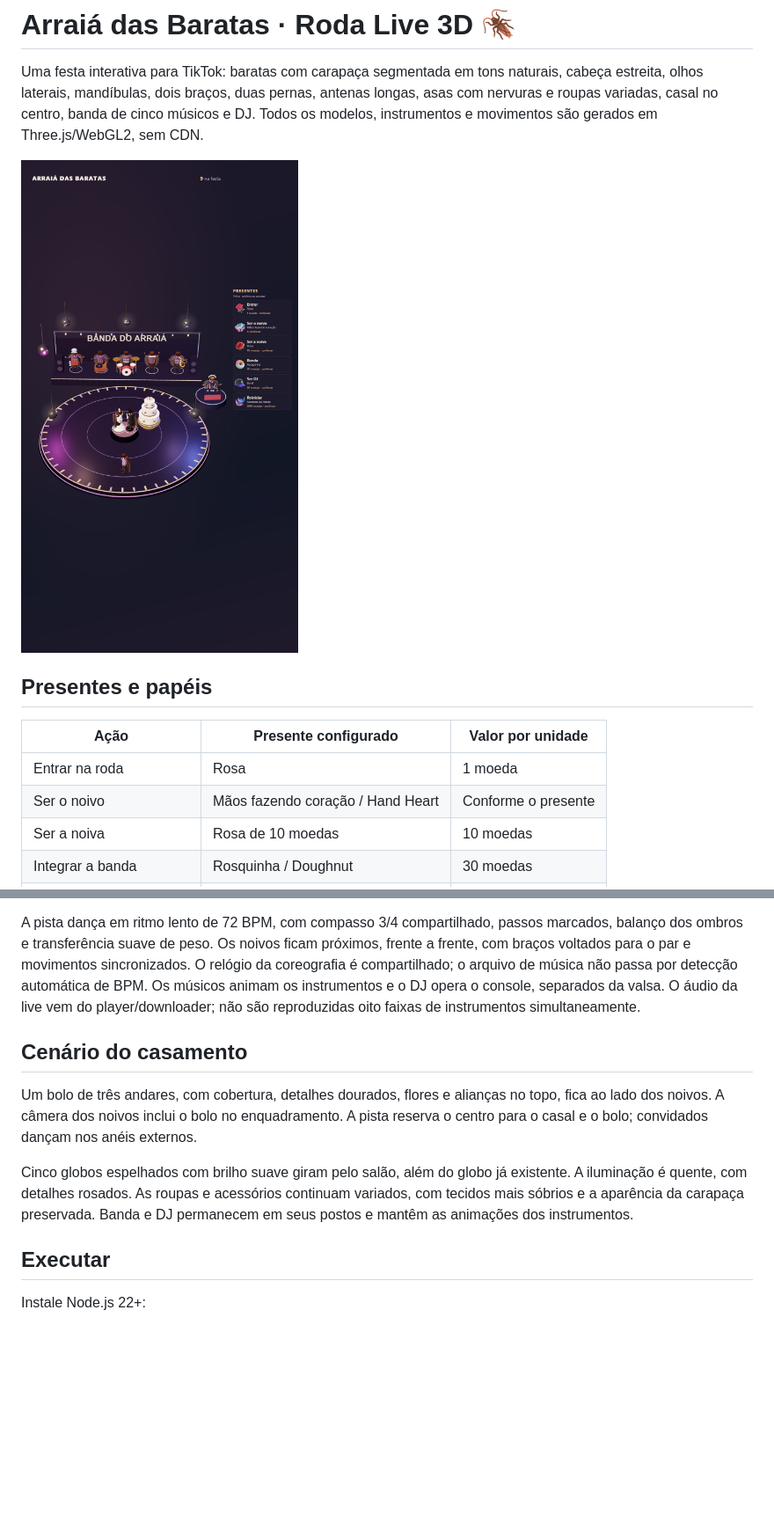
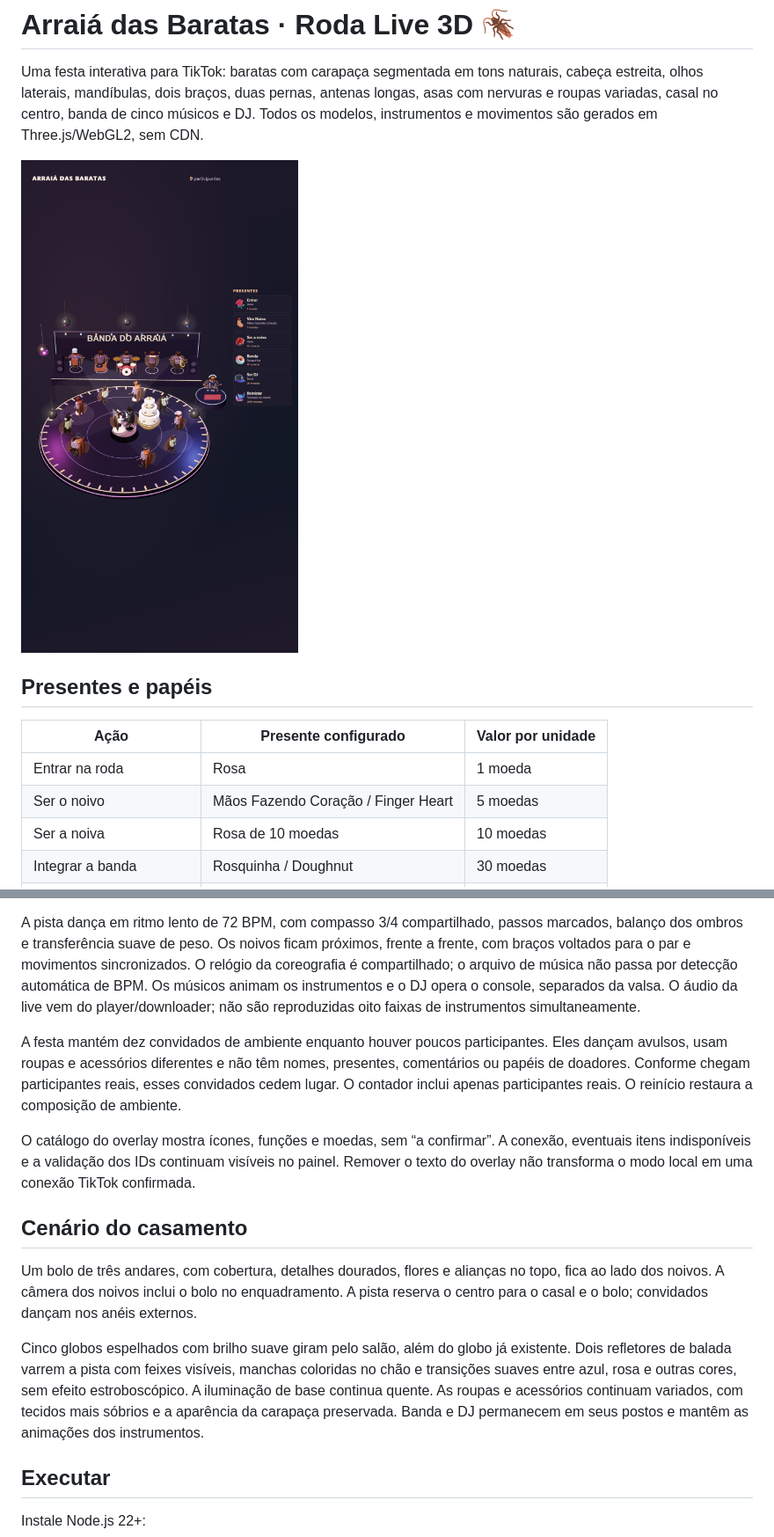
Before and after one commit to fthgshhsrth/roda-live, a Markdown page: README.md, 2 parts joined by grey strips. Shown at 88% size. Rendered like a GitHub page; pictures changed too: docs/preview-vertical.png; blank space fills up the shorter version.

Commit message:
Corrige Finger Heart e eventos TikTok, povoa pista e adiciona luzes de balada

```diff
--- a/README.md
+++ b/README.md
@@ -7,7 +7,7 @@ Uma festa interativa para TikTok: baratas com carapaça segmentada em tons natur
 | Ação | Presente configurado | Valor por unidade |
 | --- | --- | --- |
 | Entrar na roda | Rosa | 1 moeda |
-| Ser o noivo | Mãos fazendo coração / Hand Heart | Conforme o presente |
+| Ser o noivo | Mãos Fazendo Coração / Finger Heart | 5 moedas |
 | Ser a noiva | Rosa de 10 moedas | 10 moedas |
 | Integrar a banda | Rosquinha / Doughnut | 30 moedas |
 | Ser DJ | Boné / Cap | 99 moedas |
@@ -32,10 +32,13 @@ A câmera faz closes suaves, prioriza papéis recém-assumidos e participantes r
 
 A pista dança em ritmo lento de 72 BPM, com compasso 3/4 compartilhado, passos marcados, balanço dos ombros e transferência suave de peso. Os noivos ficam próximos, frente a frente, com braços voltados para o par e movimentos sincronizados. O relógio da coreografia é compartilhado; o arquivo de música não passa por detecção automática de BPM. Os músicos animam os instrumentos e o DJ opera o console, separados da valsa. O áudio da live vem do player/downloader; não são reproduzidas oito faixas de instrumentos simultaneamente.
 
+A festa mantém dez convidados de ambiente enquanto houver poucos participantes. Eles dançam avulsos, usam roupas e acessórios diferentes e não têm nomes, presentes, comentários ou papéis de doadores. Conforme chegam participantes reais, esses convidados cedem lugar. O contador inclui apenas participantes reais. O reinício restaura a composição de ambiente.
+
+O catálogo do overlay mostra ícones, funções e moedas, sem “a confirmar”. A conexão, eventuais itens indisponíveis e a validação dos IDs continuam visíveis no painel. Remover o texto do overlay não transforma o modo local em uma conexão TikTok confirmada.
 ## Cenário do casamento
 Um bolo de três andares, com cobertura, detalhes dourados, flores e alianças no topo, fica ao lado dos noivos. A câmera dos noivos inclui o bolo no enquadramento. A pista reserva o centro para o casal e o bolo; convidados dançam nos anéis externos.
 
-Cinco globos espelhados com brilho suave giram pelo salão, além do globo já existente. A iluminação é quente, com detalhes rosados. As roupas e acessórios continuam variados, com tecidos mais sóbrios e a aparência da carapaça preservada. Banda e DJ permanecem em seus postos e mantêm as animações dos instrumentos.
+Cinco globos espelhados com brilho suave giram pelo salão, além do globo já existente. Dois refletores de balada varrem a pista com feixes visíveis, manchas coloridas no chão e transições suaves entre azul, rosa e outras cores, sem efeito estroboscópico. A iluminação de base continua quente. As roupas e acessórios continuam variados, com tecidos mais sóbrios e a aparência da carapaça preservada. Banda e DJ permanecem em seus postos e mantêm as animações dos instrumentos.
 ## Executar
 Instale Node.js 22+:
 
```
Also changed, not shown: other parts of README.md (+1 -1 lines), docs/live-studio.md (+9 -2 lines), public/gifts/SOURCES.md (+2 -1 lines), docs/preview-horizontal.png, 14 other files.
